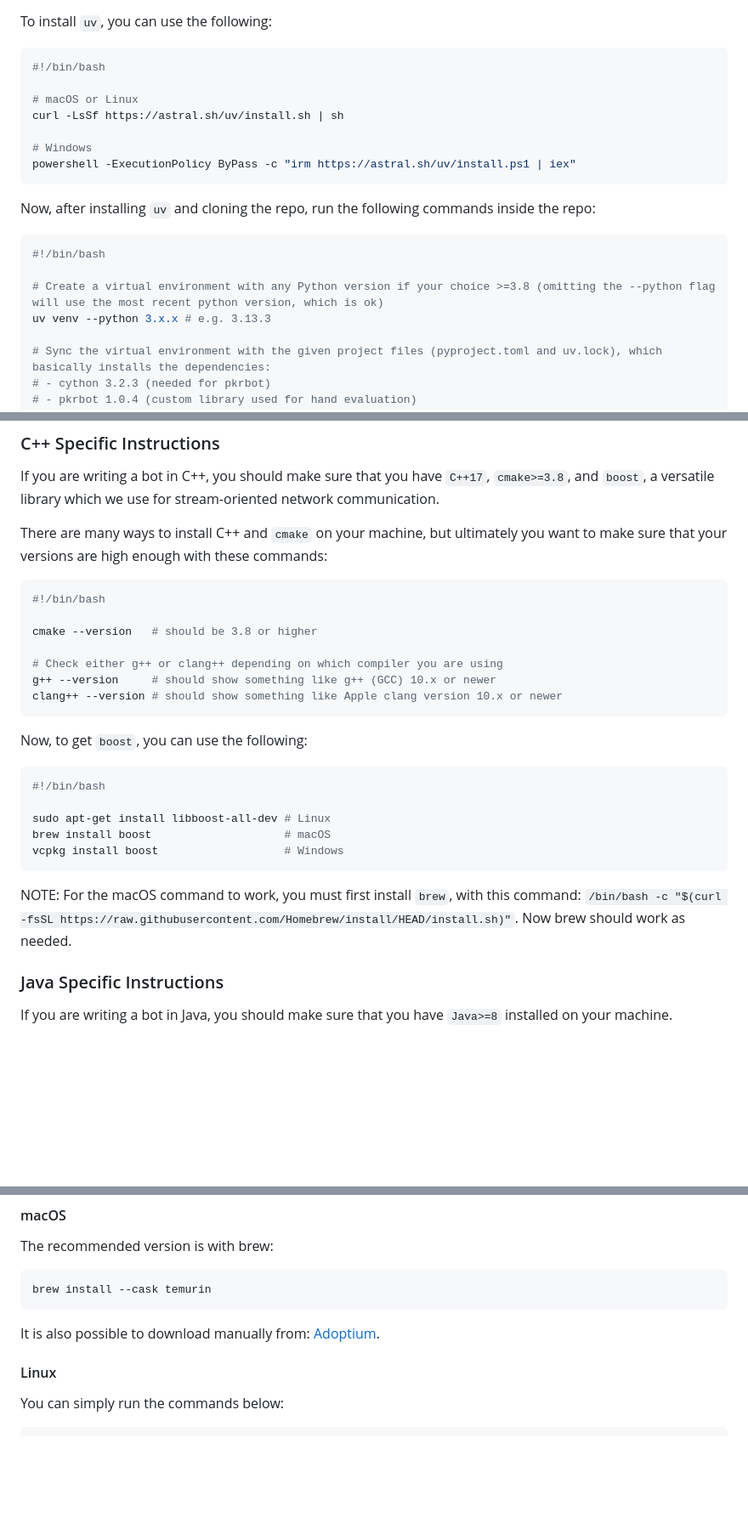
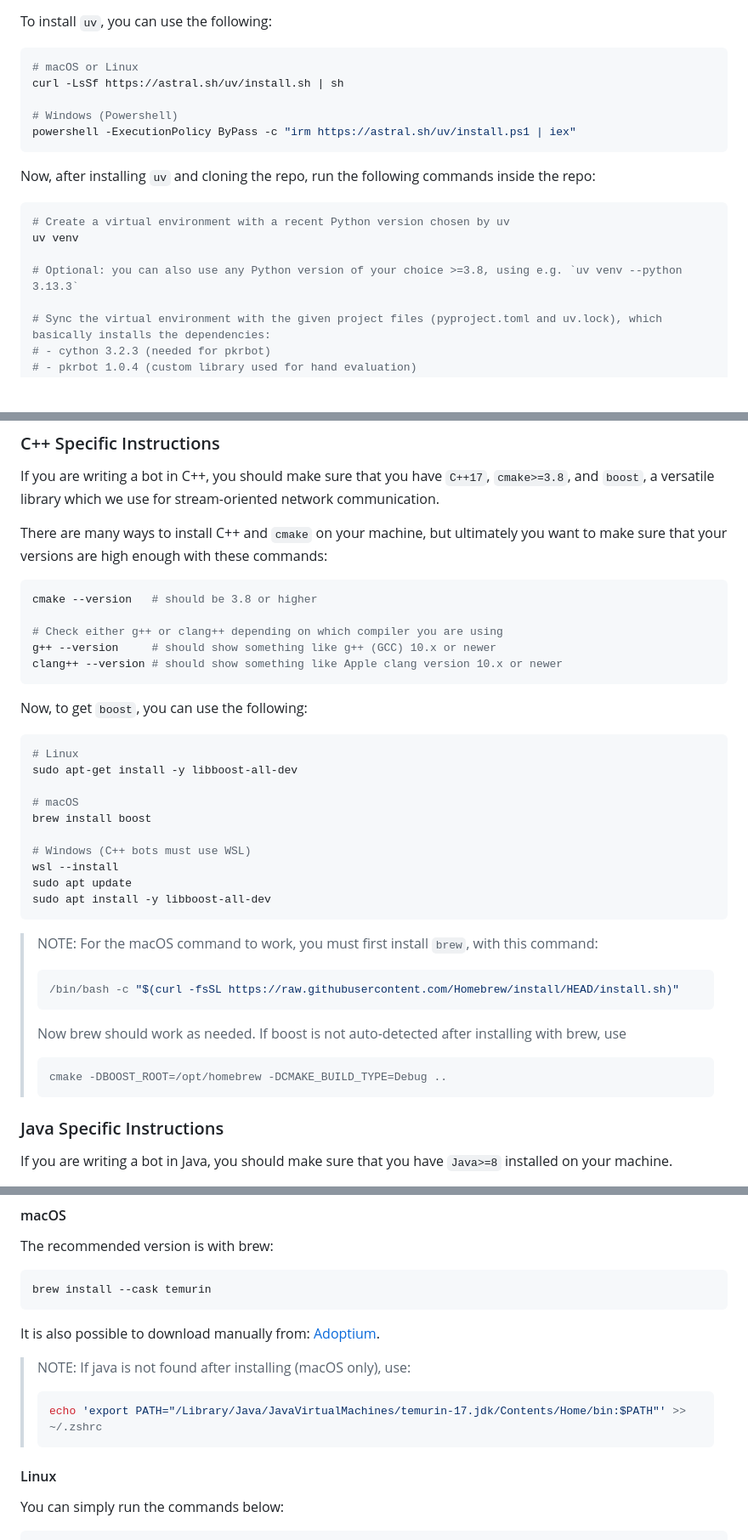
Before and after one commit to jlam901/pokerbots-1-2026, a Markdown page: README.md, 3 parts joined by grey strips. Shown at 85% size. Drawn GitHub-style; blank space fills up the shorter version.

Commit message:
polished README

````diff
--- a/README.md
+++ b/README.md
@@ -11,22 +11,20 @@ Our engine runs in Python, and to make setup as smooth as possible we can make u
 To install `uv`, you can use the following:
 
 ```bash
-#!/bin/bash
-
 # macOS or Linux
 curl -LsSf https://astral.sh/uv/install.sh | sh
 
-# Windows
+# Windows (Powershell)
 powershell -ExecutionPolicy ByPass -c "irm https://astral.sh/uv/install.ps1 | iex"
 ```
 
 Now, after installing `uv` and cloning the repo, run the following commands inside the repo:
 
 ```bash
-#!/bin/bash
+# Create a virtual environment with a recent Python version chosen by uv
+uv venv
 
-# Create a virtual environment with any Python version if your choice >=3.8 (omitting the --python flag will use the most recent python version, which is ok)
-uv venv --python 3.x.x # e.g. 3.13.3
+# Optional: you can also use any Python version of your choice >=3.8, using e.g. `uv venv --python 3.13.3`
 
 # Sync the virtual environment with the given project files (pyproject.toml and uv.lock), which basically installs the dependencies:
 # - cython 3.2.3 (needed for pkrbot)
@@ -44,8 +42,6 @@ If you are writing a bot in C++, you should make sure that you have `C++17`, `cm
 There are many ways to install C++ and `cmake` on your machine, but ultimately you want to make sure that your versions are high enough with these commands:
 
 ```bash
-#!/bin/bash
-
 cmake --version   # should be 3.8 or higher
 
 # Check either g++ or clang++ depending on which compiler you are using
@@ -56,15 +52,29 @@ clang++ --version # should show something like Apple clang version 10.x or newer
 Now, to get `boost`, you can use the following:
 
 ```bash
-#!/bin/bash
+# Linux
+sudo apt-get install -y libboost-all-dev
 
-sudo apt-get install libboost-all-dev # Linux
-brew install boost                    # macOS
-vcpkg install boost                   # Windows
+# macOS
+brew install boost
+
+# Windows (C++ bots must use WSL)
+wsl --install
+sudo apt update
+sudo apt install -y libboost-all-dev
 ```
 
-<span style="opacity: 0.57;">NOTE: For the macOS command to work, you must first install `brew`, with this command: `/bin/bash -c "$(curl -fsSL https://raw.githubusercontent.com/Homebrew/install/HEAD/install.sh)"`. Now brew should work as needed.
-</span>
+> NOTE: For the macOS command to work, you must first install `brew`, with this command:
+>
+> ```bash
+> /bin/bash -c "$(curl -fsSL https://raw.githubusercontent.com/Homebrew/install/HEAD/install.sh)"
+> ```
+>
+> Now brew should work as needed. If boost is not auto-detected after installing with brew, use
+>
+> ```bash
+> cmake -DBOOST_ROOT=/opt/homebrew -DCMAKE_BUILD_TYPE=Debug ..
+> ```
 
 
 ### Java Specific Instructions
@@ -81,6 +91,11 @@ brew install --cask temurin
 
 It is also possible to download manually from: [Adoptium](https://adoptium.net).
 
+> NOTE: If java is not found after installing (macOS only), use:
+> ```bash
+> echo 'export PATH="/Library/Java/JavaVirtualMachines/temurin-17.jdk/Contents/Home/bin:$PATH"' >> ~/.zshrc
+> ```
+
 #### Linux
 You can simply run the commands below:
 ```bash
````
Also changed, not shown: other parts of README.md (+1 -1 lines).
